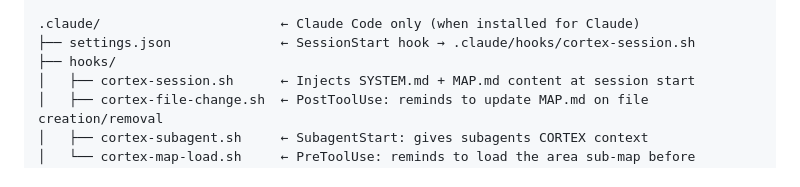
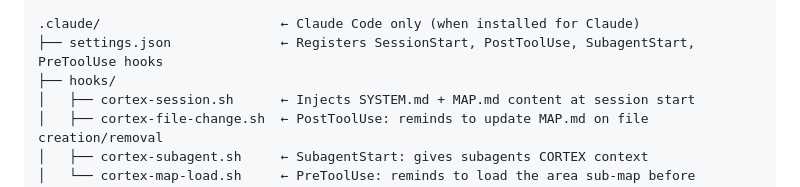
Before and after one commit to MaverickLBP/cortex, a Markdown page: .cortex/SYSTEM.md, the part around the change. GitHub-like rendering.

Commit message:
docs: list all four registered hooks in SYSTEM.md's settings.json diagram line

```diff
--- a/.cortex/SYSTEM.md
+++ b/.cortex/SYSTEM.md
@@ -142,7 +142,7 @@ The agent reads MAP.md and presents it to the user in a readable format.
 └── maps/                      ← Generated at runtime (large/hierarchical projects only): index.json + per-area <area>.md sub-maps
 
 .claude/                       ← Claude Code only (when installed for Claude)
-├── settings.json              ← SessionStart hook → .claude/hooks/cortex-session.sh
+├── settings.json              ← Registers SessionStart, PostToolUse, SubagentStart, PreToolUse hooks
 ├── hooks/
 │   ├── cortex-session.sh      ← Injects SYSTEM.md + MAP.md content at session start
 │   ├── cortex-file-change.sh  ← PostToolUse: reminds to update MAP.md on file creation/removal
```
